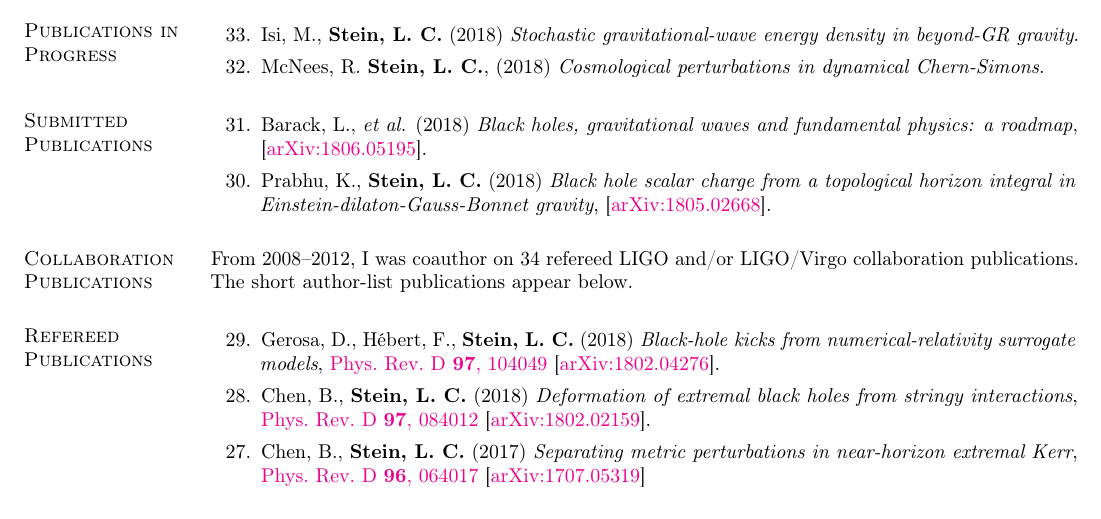
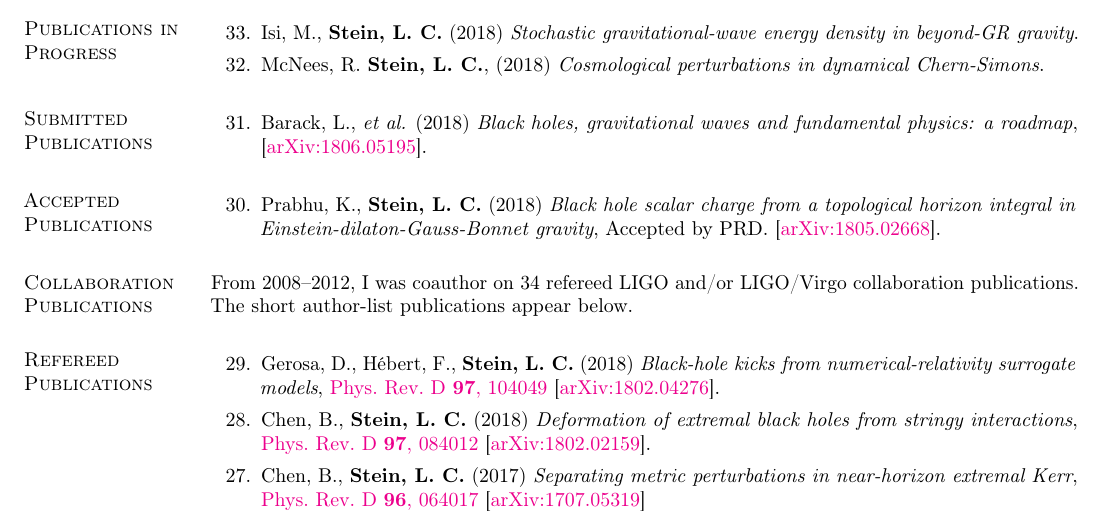
Before and after one commit to duetosymmetry/cv, a LaTeX CV (LeoCStein-PubsOnly.tex, which reads PubsContent.tex): part of page 1 of 2, cut so that both start at the same text. Compiled offline with pdfLaTeX.

Commit message:
Move EDGB-BH-charge to Accepted

```diff
--- a/PubsContent.tex
+++ b/PubsContent.tex
@@ -27,25 +27,21 @@
   (2018)
   {\it Black holes, gravitational waves and fundamental physics: a roadmap},
   \arxiv{1806.05195}.
+  \setcounter{pubCounter}{\value{enumi}}
+\end{etaremune}
+
+\section{\sc Accepted Publications}
+\addtocounter{pubCounter}{-1}
+\begin{etaremune}[start=\value{pubCounter}]
 \item
   Prabhu,~K., {\bf Stein,~L.~C.}
   (2018)
   {\it Black hole scalar charge from a topological horizon integral in
     Einstein-dilaton-Gauss-Bonnet gravity},
+  Accepted by PRD.
   \arxiv{1805.02668}.
   \setcounter{pubCounter}{\value{enumi}}
 \end{etaremune}
-
-% \section{\sc Accepted Publications}
-% \addtocounter{pubCounter}{-1}
-% \begin{etaremune}[start=\value{pubCounter}]
-% \item
-%   Gerosa,~D., H\'ebert,~F., {\bf Stein,~L.~C.}
-%   (2018)
-%   {\it Black-hole kicks from numerical-relativity surrogate models},
-%   Accepted by PRD.
-%   \arxiv{1802.04276}.
-% \end{etaremune}
 
 \section{\sc Collaboration Publications}
 From 2008--2012, I was coauthor on 34 refereed LIGO and/or LIGO/Virgo
```
